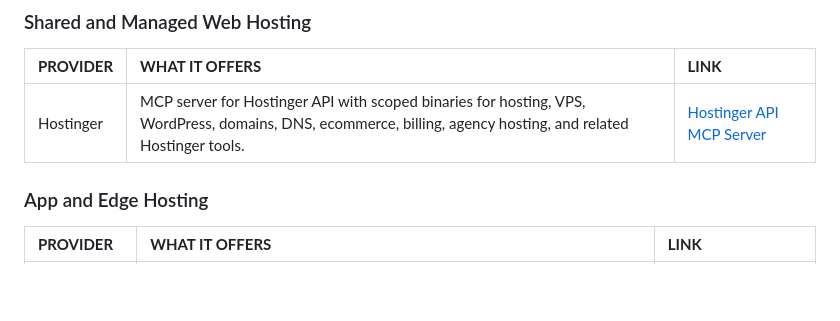
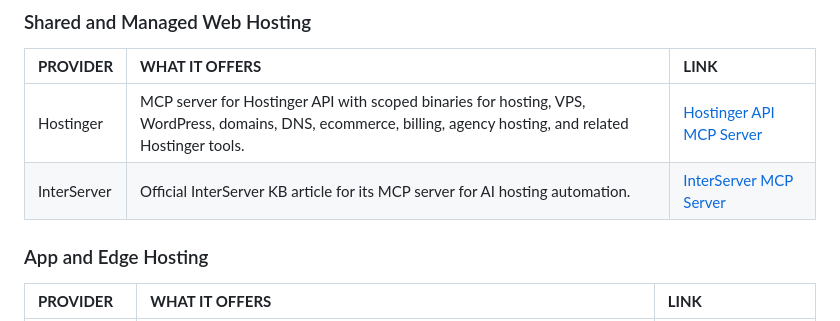
Before and after one commit to mikelavrik/mcp-hosting-providers, a Markdown page: README.md, the part around the change. GitHub-like rendering; blank space fills up the shorter version.

Commit message:
Add InterServer MCP server

```diff
--- a/README.md
+++ b/README.md
@@ -24,6 +24,7 @@ Last verified: **July 12, 2026**
 | **PROVIDER** | **WHAT IT OFFERS** | **LINK** |
 |:-------------|:-------------------|:---------|
 | Hostinger | MCP server for Hostinger API with scoped binaries for hosting, VPS, WordPress, domains, DNS, ecommerce, billing, agency hosting, and related Hostinger tools. | [Hostinger API MCP Server](https://github.com/hostinger/api-mcp-server) |
+| InterServer | Official InterServer KB article for its MCP server for AI hosting automation. | [InterServer MCP Server](https://www.interserver.net/tips/kb/interserver-mcp-server-ai-hosting-automation/) |
 
 ### App and Edge Hosting
 
```
